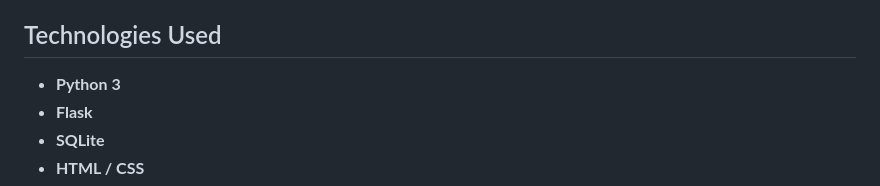
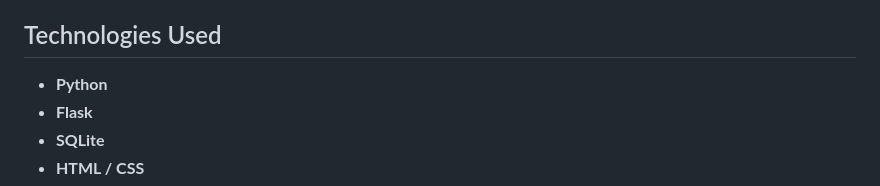
Before and after one commit to ohenrii/habit-tracker, a Markdown page: README.md, the part around the change. GitHub-like rendering.

```diff
--- a/README.md
+++ b/README.md
@@ -28,7 +28,7 @@ Each user has their own habits, completely isolated from other users. For each h
 
 ## Technologies Used
 
-- **Python 3**
+- **Python**
 - **Flask**
 - **SQLite**
 - **HTML / CSS**
```
